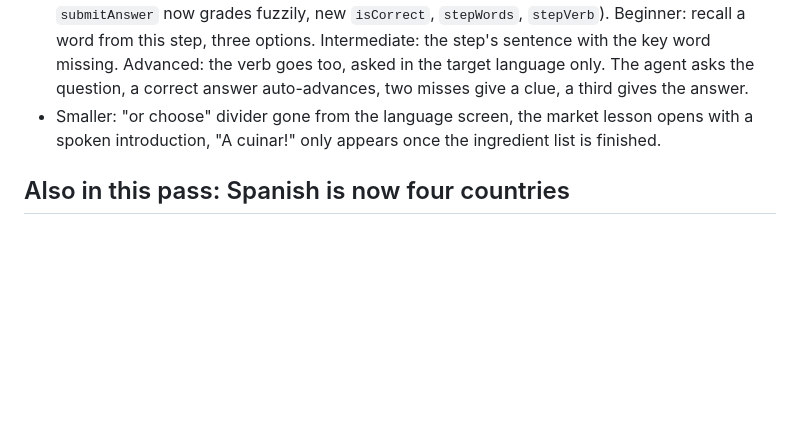
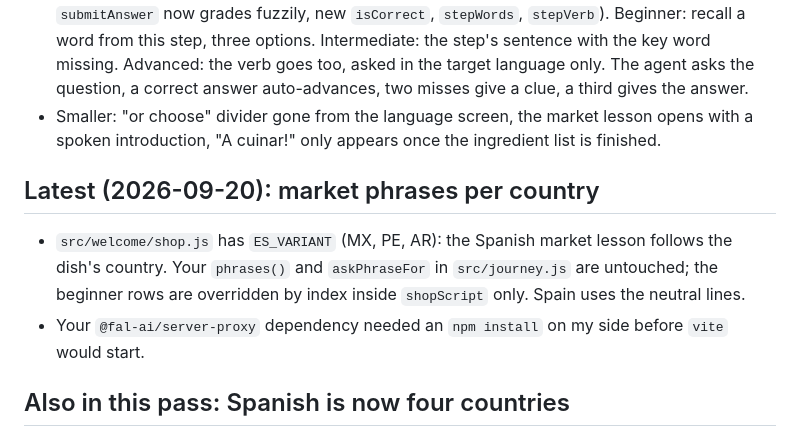
Before and after one commit to rocklet2/hackbarna, a Markdown page: HANDOFF-romi-to-andrei.md, the part around the change. GitHub-like rendering; blank space fills up the shorter version.

Commit message:
Record the per-country market phrases in STATUS and the handoff
Co-Authored-By: Claude Sonnet 5 <noreply@anthropic.com>

```diff
--- a/HANDOFF-romi-to-andrei.md
+++ b/HANDOFF-romi-to-andrei.md
@@ -6,6 +6,10 @@
 - **Speaking is now enough to answer.** Language, level, place, dish and quiz answers are all chosen by voice; tapping still works everywhere. New `src/spoken-match.js` matches a spoken word a letter or two off (it compares words, not sounds: still no pronunciation scoring).
 - **Step checks rebuilt** in `src/lesson-challenge.js` (`challengeFor` has the same signature, `submitAnswer` now grades fuzzily, new `isCorrect`, `stepWords`, `stepVerb`). Beginner: recall a word from this step, three options. Intermediate: the step's sentence with the key word missing. Advanced: the verb goes too, asked in the target language only. The agent asks the question, a correct answer auto-advances, two misses give a clue, a third gives the answer.
 - Smaller: "or choose" divider gone from the language screen, the market lesson opens with a spoken introduction, "A cuinar!" only appears once the ingredient list is finished.
+
+## Latest (2026-09-20): market phrases per country
+- `src/welcome/shop.js` has `ES_VARIANT` (MX, PE, AR): the Spanish market lesson follows the dish's country. Your `phrases()` and `askPhraseFor` in `src/journey.js` are untouched; the beginner rows are overridden by index inside `shopScript` only. Spain uses the neutral lines.
+- Your `@fal-ai/server-proxy` dependency needed an `npm install` on my side before `vite` would start.
 
 ## Also in this pass: Spanish is now four countries
 - The place question for Spanish is Spain, Mexico, Peru and Argentina. Twelve new dishes, four per country, in `src/more-recipes.js`, with Spanish step copy per country in `src/lesson-translations.js` (Argentina in voseo). Spain's dishes now carry Spanish regions instead of an empty list, so they stop showing up everywhere.
```
Also changed, not shown: STATUS.md (+2 -0 lines).
